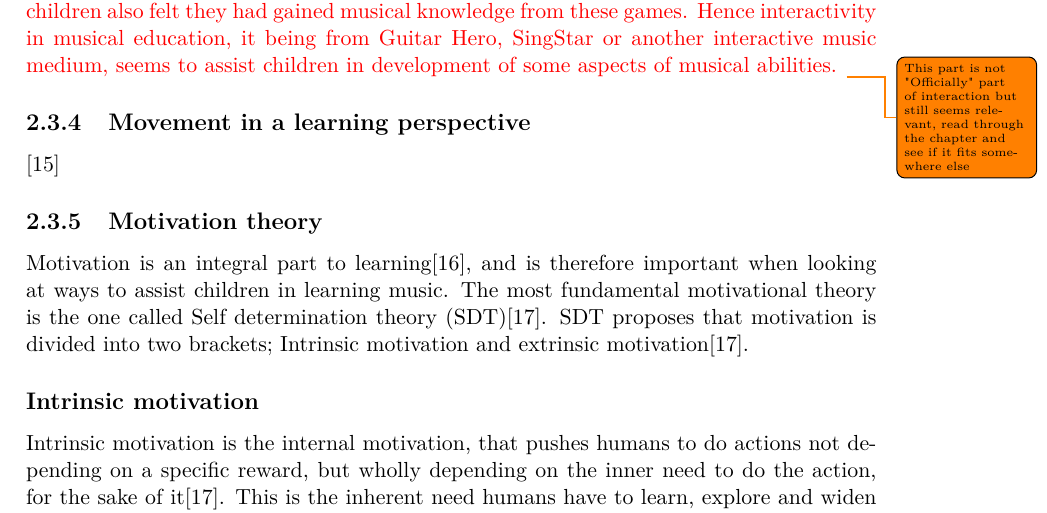
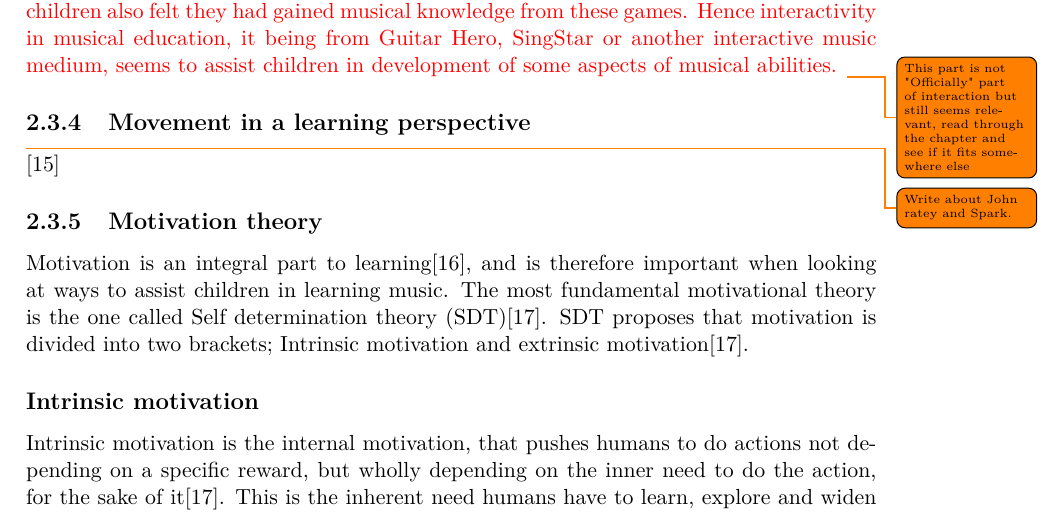
Before and after one commit to totalfreak/medialogyp4, a LaTeX thesis (Main.tex, which reads include/Analyse.tex): part of page 12 of 34, cut so that both start at the same text. Compiled offline with pdfLaTeX.

Commit message:
Added note to self

```diff
--- a/include/Analyse.tex
+++ b/include/Analyse.tex
@@ -149,6 +149,7 @@ The discussion about whether or not interactive music video games provide the ch
 In conclusion, the children in the study\cite{interactiveMusicVideoGames} did seem to learn at least two basic musical elements from interactive music video games, being pitch and rhythm. In addition the children also felt they had gained musical knowledge from these games. Hence interactivity in musical education, it being from Guitar Hero, SingStar or another interactive music medium, seems to assist children in development of some aspects of musical abilities.
 }\todo{This part is not "Officially" part of interaction but still seems relevant, read through the chapter and see if it fits somewhere else}
 \subsection{Movement in a learning perspective}
+	\todo{Write about John ratey and Spark.}
 	\cite{kinestheticMovement}
 \subsection{Motivation theory}
 Motivation is an integral part to learning\cite{motivationGameDesign}, and is therefore important when looking at ways to assist children in learning music. The most fundamental motivational theory is the one called Self determination theory (SDT)\cite{SDT}. SDT proposes that motivation is divided into two brackets; Intrinsic motivation and extrinsic motivation\cite{SDT}.
```
Also changed, not shown: 1 other file.
